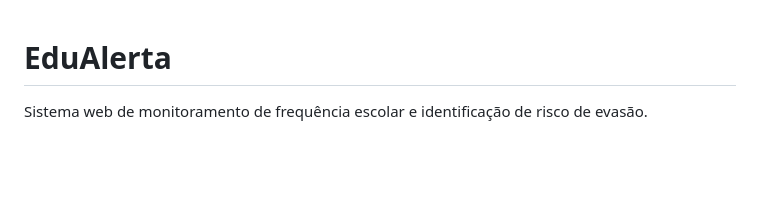
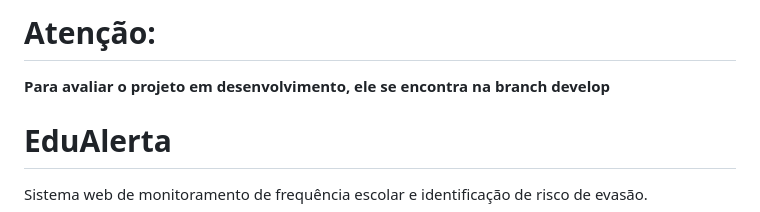
Before and after one commit to ricardoo-azevedo/EduAlerta, a Markdown page: README.md, the part around the change. Drawn GitHub-style; blank space fills up the shorter version.

```diff
--- a/README.md
+++ b/README.md
@@ -1,3 +1,6 @@
+# Atenção:
+**Para avaliar o projeto em desenvolvimento, ele se encontra na branch develop**
+
 # EduAlerta
 
 Sistema web de monitoramento de frequência escolar e identificação de risco de evasão.
```
